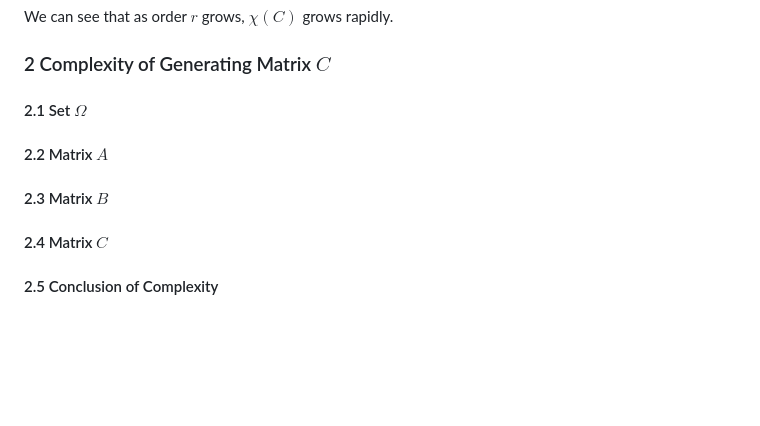
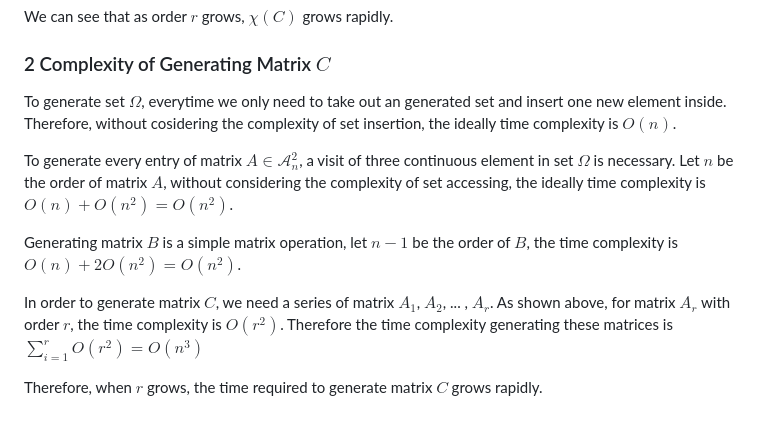
Before and after one commit to HanhengHe/GradProject, a Markdown page: report.md, the part around the change. GitHub-like rendering; blank space fills up the shorter version.

Commit message:
complexity analyze

```diff
--- a/report.md
+++ b/report.md
@@ -125,8 +125,12 @@ r = 5, order of C = 57, χ(C) = 106491641548.6
 We can see that as order $r$ grows, $χ(C)$ grows rapidly.
 
 ### 2 Complexity of Generating Matrix $C$
-#### 2.1 Set $\Omega$
-#### 2.2 Matrix $A$
-#### 2.3 Matrix $B$
-#### 2.4 Matrix $C$
-#### 2.5 Conclusion of Complexity
+To generate set $\Omega$, everytime we only need to take out an generated set and insert one new element inside. Therefore, without cosidering the complexity of set insertion, the ideally time complexity is $O(n)$.
+
+To generate every entry of matrix $A \in \mathcal{A}_n^2$, a visit of three continuous element in set $\Omega$ is necessary. Let $n$ be the order of matrix $A$, without considering the complexity of set accessing, the ideally time complexity is $O(n) + O(n^2) = O(n^2)$.
+
+Generating matrix $B$ is a simple matrix operation, let $n - 1$ be the order of $B$, the time complexity is $O(n) + 2O(n^2) = O(n^2)$.
+
+In order to generate matrix $C$, we need a series of matrix $A_1$, $A_2$, ... , $A_r$. As shown above, for matrix $A_r$ with order $r$, the time complexity is $O(r^2)$. Therefore the time complexity generating these matrices is $\sum_{i=1}^{r}O(r^2) = O(n^3)$
+
+Therefore, when $r$ grows, the time required to generate matrix $C$ grows rapidly.
```
